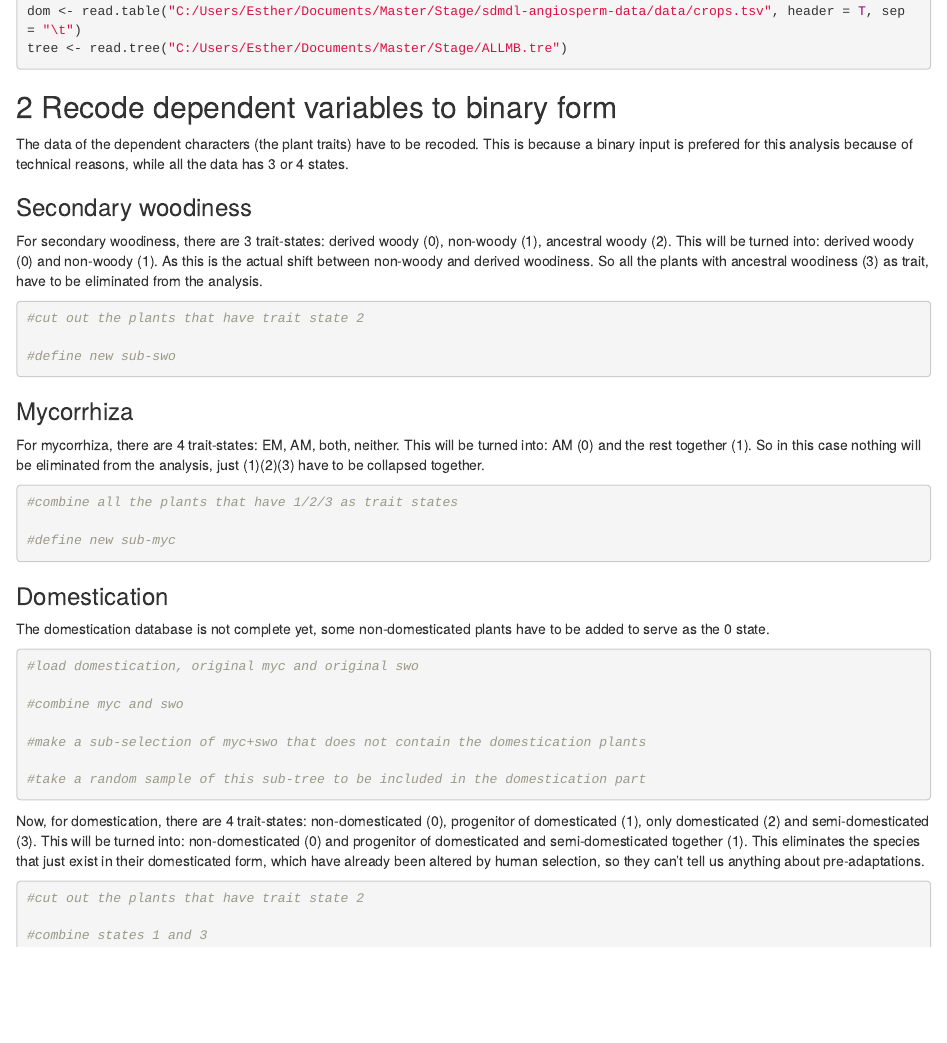
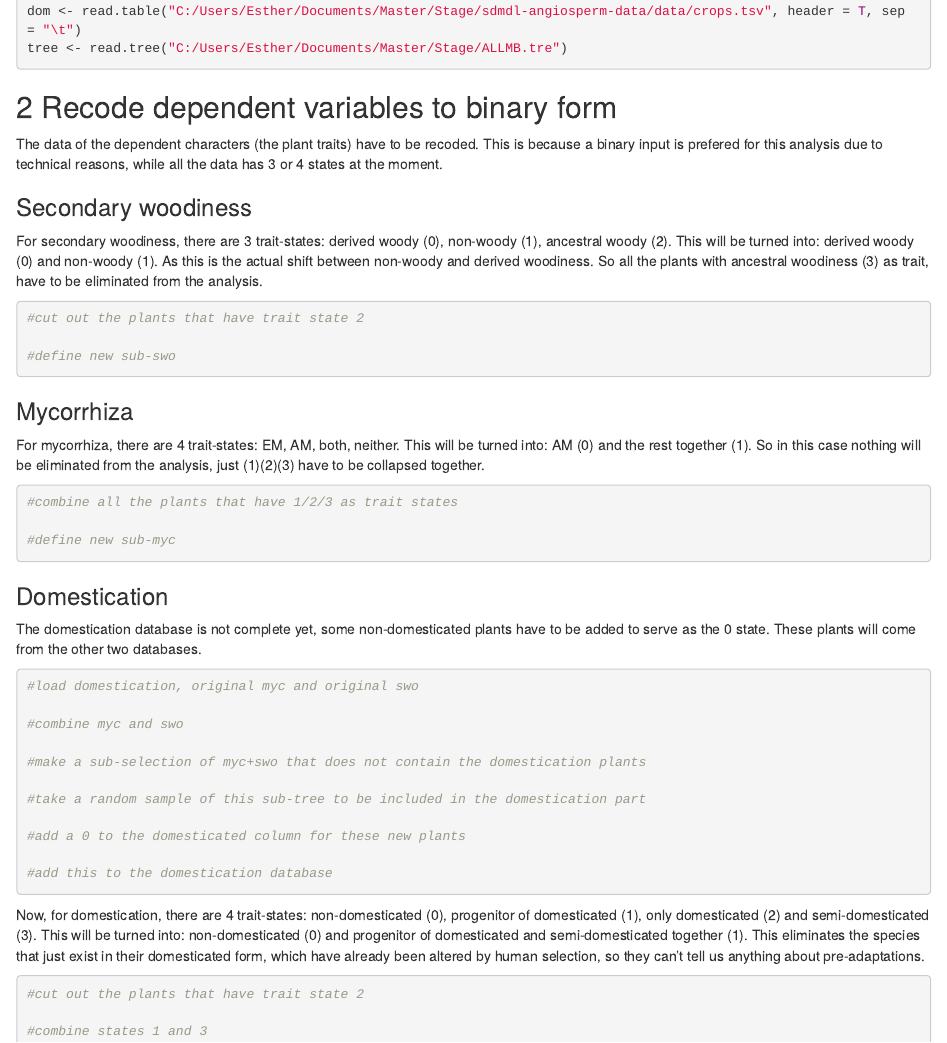
Before and after one commit to naturalis/angiosperm-traits, an R Markdown document (Pipeline.Rmd): the page in a window 1100 px wide, from 660 px down. Rendered offline with R 4.5, knitr and Pandoc, with nearby package versions; the code chunks are not run, so their results and figures are left out.

Commit message:
Edited the pipeline.

````diff
--- a/Pipeline.Rmd
+++ b/Pipeline.Rmd
@@ -44,14 +40,13 @@ library(ape)
 #define trait table and original tree
 dom <- read.table("C:/Users/Esther/Documents/Master/Stage/sdmdl-angiosperm-data/data/crops.tsv", header = T, sep = "\t")
 tree <- read.tree("C:/Users/Esther/Documents/Master/Stage/ALLMB.tre")
-
-
 ```
 
 ## 2 Recode dependent variables to binary form
 
 The data of the dependent characters (the plant traits) have to be recoded. This is because a binary
-input is prefered for this analysis because of technical reasons, while all the data has 3 or 4 states.
+input is prefered for this analysis due to technical reasons, while all the data has 3 or 4 states at the
+moment.
 
 ### Secondary woodiness
 For secondary woodiness, there are 3 trait-states: derived woody (0), non-woody (1), ancestral woody (2).
@@ -79,7 +74,7 @@ to be collapsed together.
 
 ### Domestication
 The domestication database is not complete yet, some non-domesticated plants have to be added to
-serve as the 0 state.
+serve as the 0 state. These plants will come from the other two databases.
 ```{r}
 #load domestication, original myc and original swo
 
@@ -88,6 +83,10 @@ serve as the 0 state.
 #make a sub-selection of myc+swo that does not contain the domestication plants
 
 #take a random sample of this sub-tree to be included in the domestication part
+
+#add a 0 to the domesticated column for these new plants
+
+#add this to the domestication database
 
 ```
 
````
Also changed, not shown: Pipeline.Rmd (4 more changed lines).
